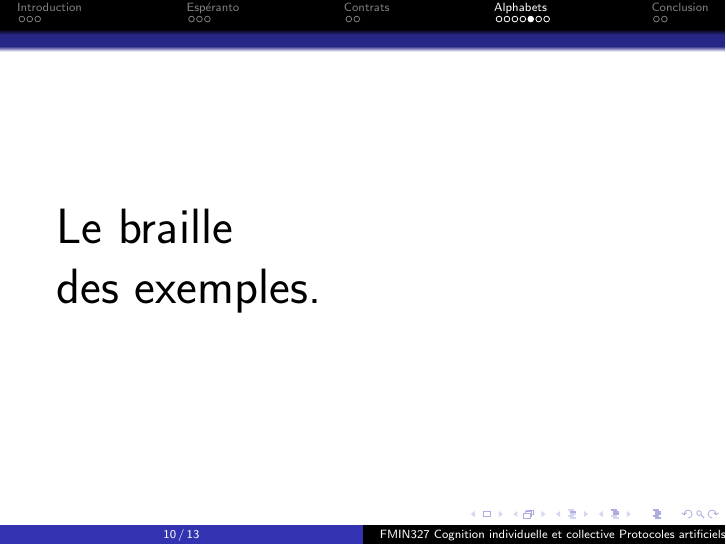
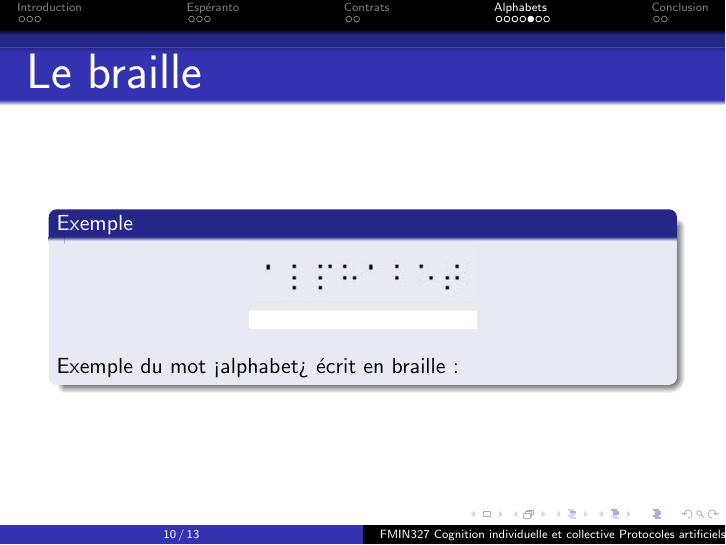
Before and after one commit to SuzanneSoy/2011-m2s3-cognition, LaTeX slides (presentation/presentation.tex): page 17 of 27. Compiled offline with pdfLaTeX.

Commit message:
Ajout du mot alphabet écrit en braille.

```diff
--- a/presentation/presentation.tex
+++ b/presentation/presentation.tex
@@ -194,8 +194,13 @@
 \end{frame}
 
 \begin{frame}
-  \Huge Le braille
-  \\ des exemples.
+  { \Huge Le braille }
+  \begin{block}{Exemple}
+  \begin{center}
+  \includegraphics[width=4cm]{./include/braille_alphabet.jpg}
+  \end{center}
+  Exemple du mot <alphabet> écrit en braille :
+  \end{block}
 \end{frame}
 
 
```
Also changed, not shown: presentation/include/braille_alphabet.jpg (added), presentation/presentation.pdf.
